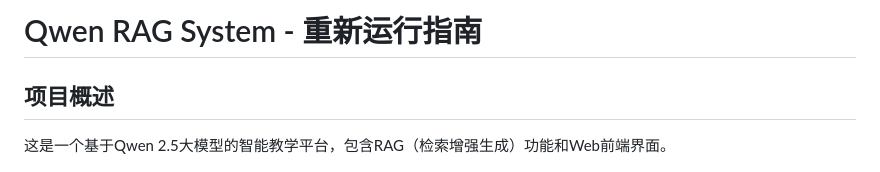
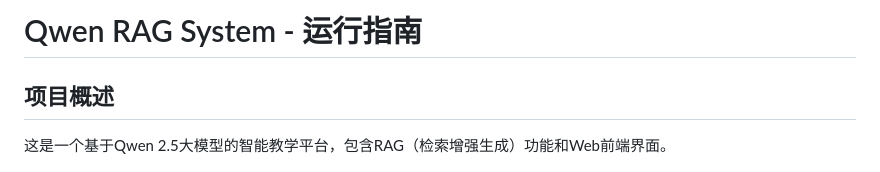
Before and after one commit to waitingr/Smart-Education-Platform, a Markdown page: README.md, the part around the change. GitHub-like rendering.

Commit message:
Update title in README for clarity

```diff
--- a/README.md
+++ b/README.md
@@ -1,4 +1,4 @@
-# Qwen RAG System - 重新运行指南
+# Qwen RAG System - 运行指南
 
 ## 项目概述
 这是一个基于Qwen 2.5大模型的智能教学平台，包含RAG（检索增强生成）功能和Web前端界面。
```
